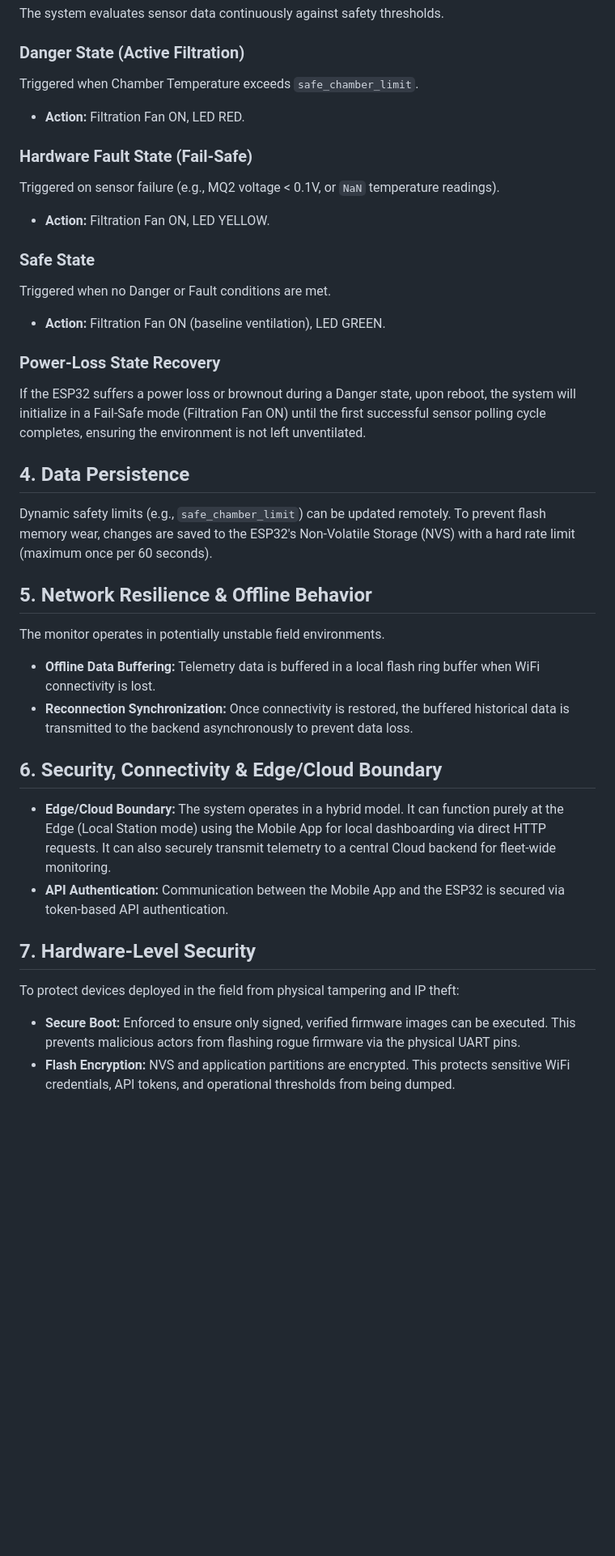
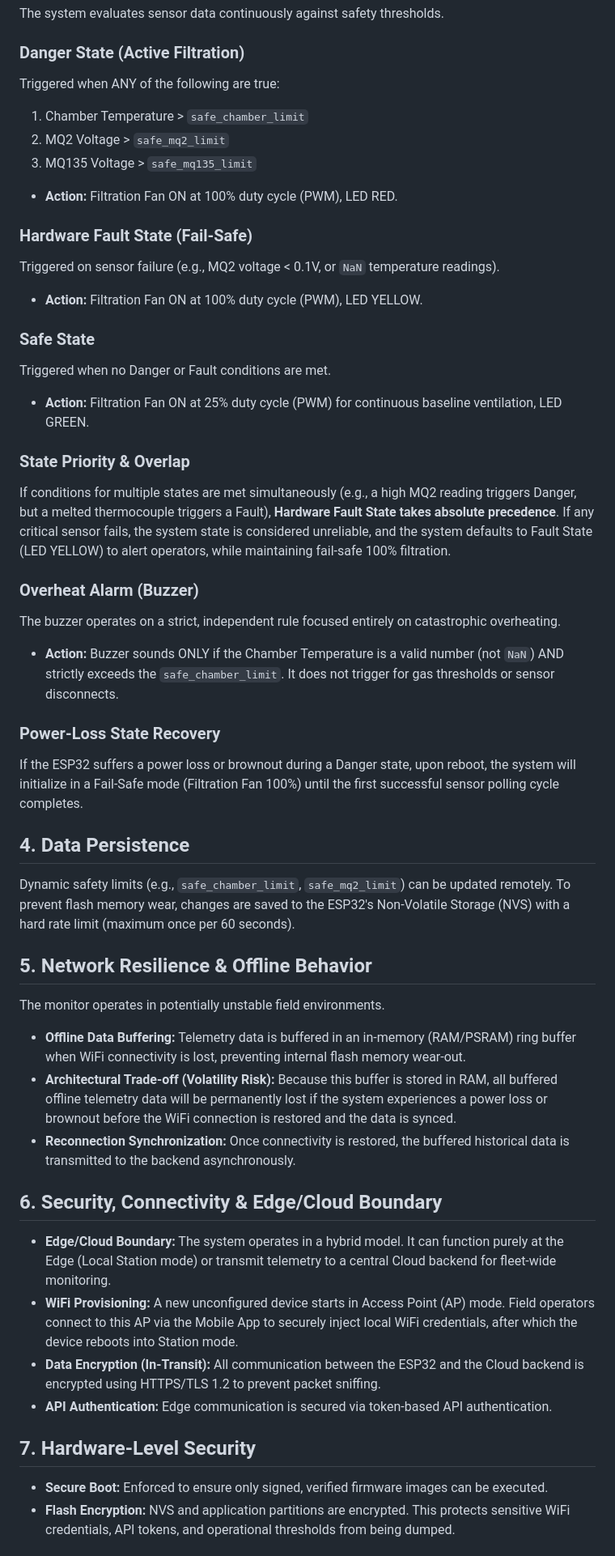
Before and after one commit to Adamskiee/esp32-biomass-monitor, a Markdown page: docs/architecture.md, the part around one of its changes. Shown at 81% size. GitHub-like rendering; blank space fills up the shorter version.

Commit message:
docs: define state machine precedence favoring hardware fault

```diff
--- a/docs/architecture.md
+++ b/docs/architecture.md
@@ -24,35 +28,47 @@ The firmware utilizes FreeRTOS to manage concurrent tasks efficiently.
 The system evaluates sensor data continuously against safety thresholds.
 
 ### Danger State (Active Filtration)
-Triggered when Chamber Temperature exceeds `safe_chamber_limit`.
-- **Action:** Filtration Fan ON, LED RED.
+Triggered when ANY of the following are true:
+1. Chamber Temperature > `safe_chamber_limit`
+2. MQ2 Voltage > `safe_mq2_limit`
+3. MQ135 Voltage > `safe_mq135_limit`
+- **Action:** Filtration Fan ON at 100% duty cycle (PWM), LED RED.
 
 ### Hardware Fault State (Fail-Safe)
 Triggered on sensor failure (e.g., MQ2 voltage < 0.1V, or `NaN` temperature readings).
-- **Action:** Filtration Fan ON, LED YELLOW.
+- **Action:** Filtration Fan ON at 100% duty cycle (PWM), LED YELLOW.
 
 ### Safe State
 Triggered when no Danger or Fault conditions are met.
-- **Action:** Filtration Fan ON (baseline ventilation), LED GREEN.
+- **Action:** Filtration Fan ON at 25% duty cycle (PWM) for continuous baseline ventilation, LED GREEN.
+
+### State Priority & Overlap
+If conditions for multiple states are met simultaneously (e.g., a high MQ2 reading triggers Danger, but a melted thermocouple triggers a Fault), **Hardware Fault State takes absolute precedence**. If any critical sensor fails, the system state is considered unreliable, and the system defaults to Fault State (LED YELLOW) to alert operators, while maintaining fail-safe 100% filtration.
+
+### Overheat Alarm (Buzzer)
+The buzzer operates on a strict, independent rule focused entirely on catastrophic overheating.
+- **Action:** Buzzer sounds ONLY if the Chamber Temperature is a valid number (not `NaN`) AND strictly exceeds the `safe_chamber_limit`. It does not trigger for gas thresholds or sensor disconnects.
 
 ### Power-Loss State Recovery
-If the ESP32 suffers a power loss or brownout during a Danger state, upon reboot, the system will initialize in a Fail-Safe mode (Filtration Fan ON) until the first successful sensor polling cycle completes, ensuring the environment is not left unventilated.
+If the ESP32 suffers a power loss or brownout during a Danger state, upon reboot, the system will initialize in a Fail-Safe mode (Filtration Fan 100%) until the first successful sensor polling cycle completes.
 
 ## 4. Data Persistence
-Dynamic safety limits (e.g., `safe_chamber_limit`) can be updated remotely. To prevent flash memory wear, changes are saved to the ESP32's Non-Volatile Storage (NVS) with a hard rate limit (maximum once per 60 seconds).
+Dynamic safety limits (e.g., `safe_chamber_limit`, `safe_mq2_limit`) can be updated remotely. To prevent flash memory wear, changes are saved to the ESP32's Non-Volatile Storage (NVS) with a hard rate limit (maximum once per 60 seconds).
 
 ## 5. Network Resilience & Offline Behavior
 The monitor operates in potentially unstable field environments.
-- **Offline Data Buffering:** Telemetry data is buffered in a local flash ring buffer when WiFi connectivity is lost.
-- **Reconnection Synchronization:** Once connectivity is restored, the buffered historical data is transmitted to the backend asynchronously to prevent data loss.
+- **Offline Data Buffering:** Telemetry data is buffered in an in-memory (RAM/PSRAM) ring buffer when WiFi connectivity is lost, preventing internal flash memory wear-out.
+- **Architectural Trade-off (Volatility Risk):** Because this buffer is stored in RAM, all buffered offline telemetry data will be permanently lost if the system experiences a power loss or brownout before the WiFi connection is restored and the data is synced.
+- **Reconnection Synchronization:** Once connectivity is restored, the buffered historical data is transmitted to the backend asynchronously.
 
 ## 6. Security, Connectivity & Edge/Cloud Boundary
-- **Edge/Cloud Boundary:** The system operates in a hybrid model. It can function purely at the Edge (Local Station mode) using the Mobile App for local dashboarding via direct HTTP requests. It can also securely transmit telemetry to a central Cloud backend for fleet-wide monitoring.
-- **API Authentication:** Communication between the Mobile App and the ESP32 is secured via token-based API authentication.
+- **Edge/Cloud Boundary:** The system operates in a hybrid model. It can function purely at the Edge (Local Station mode) or transmit telemetry to a central Cloud backend for fleet-wide monitoring.
+- **WiFi Provisioning:** A new unconfigured device starts in Access Point (AP) mode. Field operators connect to this AP via the Mobile App to securely inject local WiFi credentials, after which the device reboots into Station mode.
+- **Data Encryption (In-Transit):** All communication between the ESP32 and the Cloud backend is encrypted using HTTPS/TLS 1.2 to prevent packet sniffing.
+- **API Authentication:** Edge communication is secured via token-based API authentication.
 
 ## 7. Hardware-Level Security
-To protect devices deployed in the field from physical tampering and IP theft:
-- **Secure Boot:** Enforced to ensure only signed, verified firmware images can be executed. This prevents malicious actors from flashing rogue firmware via the physical UART pins.
+- **Secure Boot:** Enforced to ensure only signed, verified firmware images can be executed.
 - **Flash Encryption:** NVS and application partitions are encrypted. This protects sensitive WiFi credentials, API tokens, and operational thresholds from being dumped.
 
 ## 8. Over-The-Air (OTA) Updates
```
Also changed, not shown: other parts of docs/architecture.md (+13 -10 lines).
